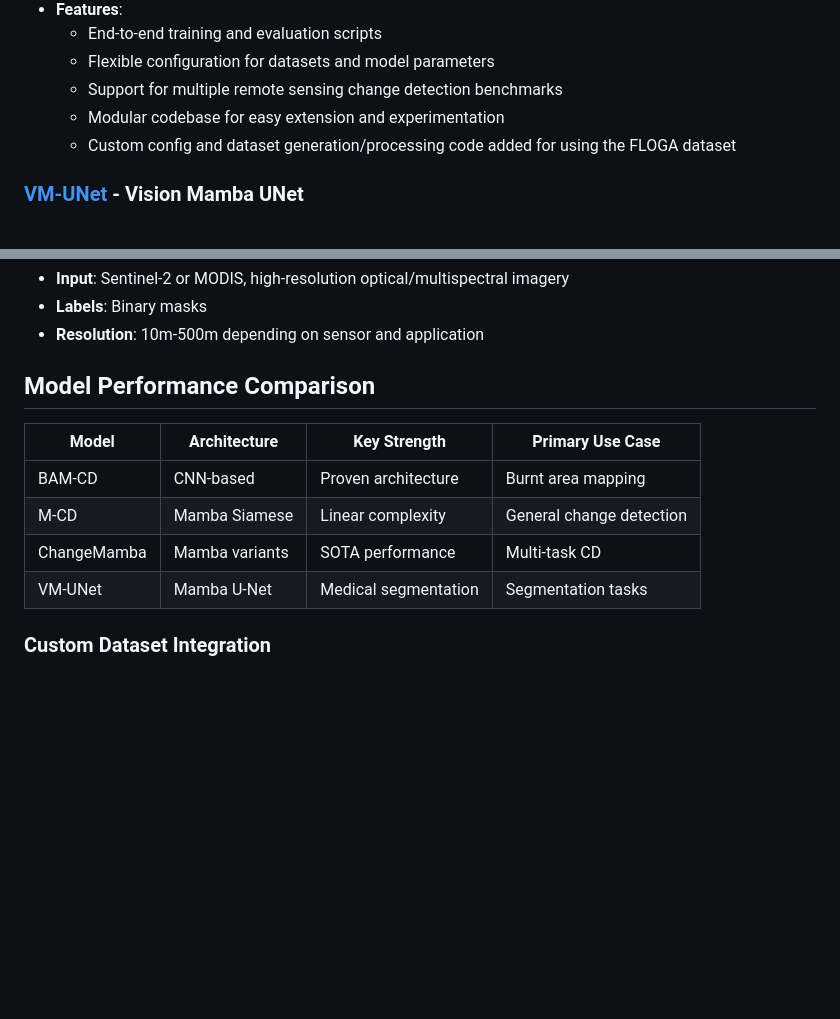
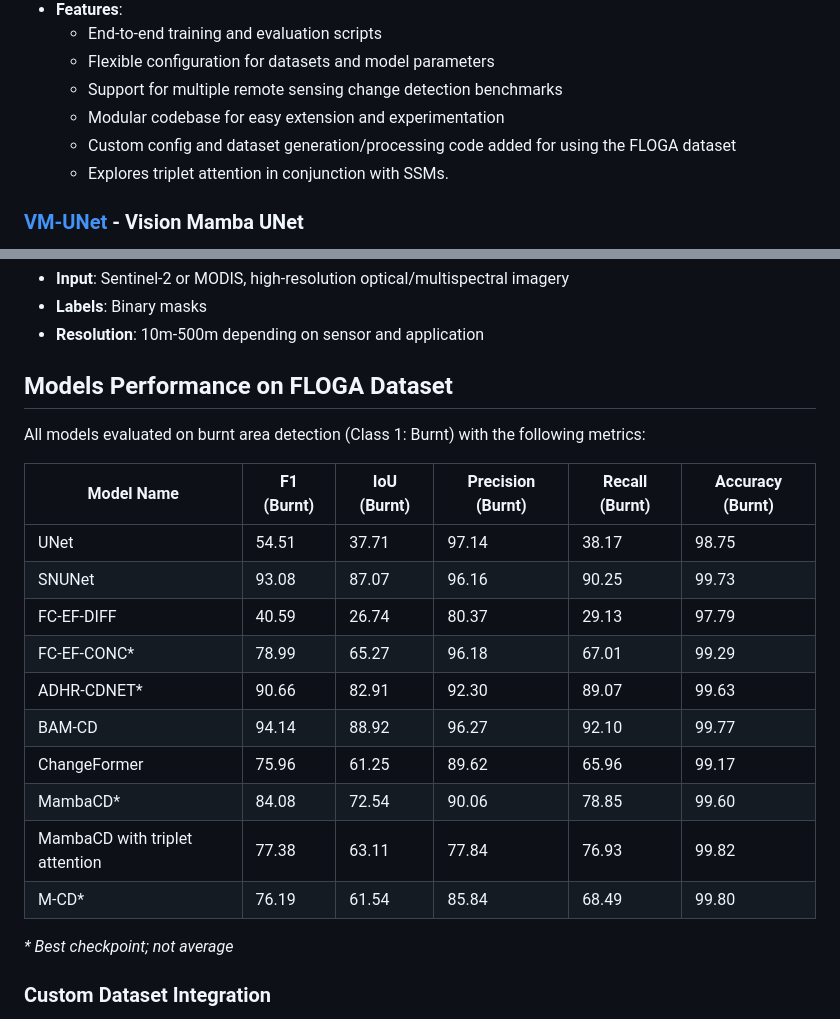
Before and after one commit to asishk7021/Wildfire-Scar-Mapping, a Markdown page: README.md, 2 parts joined by grey strips. GitHub-like rendering; blank space fills up the shorter version.

Commit message:
Added experiment results in README

```diff
--- a/README.md
+++ b/README.md
@@ -53,6 +53,7 @@ FLOGA/
   - Support for multiple remote sensing change detection benchmarks
   - Modular codebase for easy extension and experimentation
   - Custom config and dataset generation/processing code added for using the FLOGA dataset
+  - Explores triplet attention in conjunction with SSMs.
 
 ### [VM-UNet](./VM-UNet/) - Vision Mamba UNet
 **This directory contains an implementation of [VM-UNet](https://github.com/JCruan519/VM-UNet), a U-shaped segmentation network that leverages Vision State Space (VSS) blocks for efficient long-range dependency modeling.**
@@ -143,14 +144,24 @@ python train_MambaBCD.py --gpu_id 0 --mode test
 - **Labels**: Binary masks
 - **Resolution**: 10m-500m depending on sensor and application
 
-## Model Performance Comparison
+## Models Performance on FLOGA Dataset
 
-| Model | Architecture | Key Strength | Primary Use Case |
-|-------|-------------|--------------|------------------|
-| BAM-CD | CNN-based | Proven architecture | Burnt area mapping |
-| M-CD | Mamba Siamese | Linear complexity | General change detection |
-| ChangeMamba | Mamba variants | SOTA performance | Multi-task CD |
-| VM-UNet | Mamba U-Net | Medical segmentation | Segmentation tasks |
+All models evaluated on burnt area detection (Class 1: Burnt) with the following metrics:
+
+| Model Name | F1 (Burnt) | IoU (Burnt) | Precision (Burnt) | Recall (Burnt) | Accuracy (Burnt) |
+|------------|------------|-------------|-------------------|----------------|------------------|
+| UNet | 54.51 | 37.71 | 97.14 | 38.17 | 98.75 |
+| SNUNet | 93.08 | 87.07 | 96.16 | 90.25 | 99.73 |
+| FC-EF-DIFF | 40.59 | 26.74 | 80.37 | 29.13 | 97.79 |
+| FC-EF-CONC* | 78.99 | 65.27 | 96.18 | 67.01 | 99.29 |
+| ADHR-CDNET* | 90.66 | 82.91 | 92.30 | 89.07 | 99.63 |
+| BAM-CD | 94.14 | 88.92 | 96.27 | 92.10 | 99.77 |
+| ChangeFormer | 75.96 | 61.25 | 89.62 | 65.96 | 99.17 |
+| MambaCD* | 84.08 | 72.54 | 90.06 | 78.85 | 99.60 |
+| MambaCD with triplet attention | 77.38 | 63.11 | 77.84 | 76.93 | 99.82 |
+| M-CD* | 76.19 | 61.54 | 85.84 | 68.49 | 99.80 |
+
+*\* Best checkpoint; not average*
 
 ### Custom Dataset Integration
 1. Organize data following the expected structure (see individual READMEs)
```
